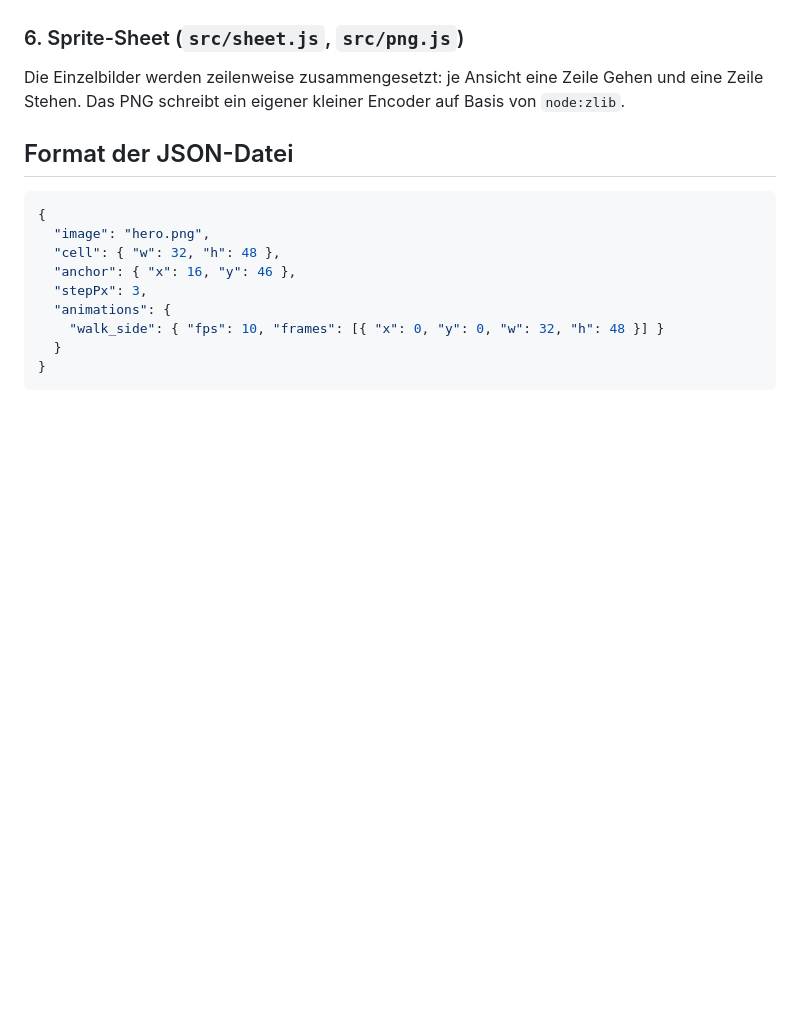
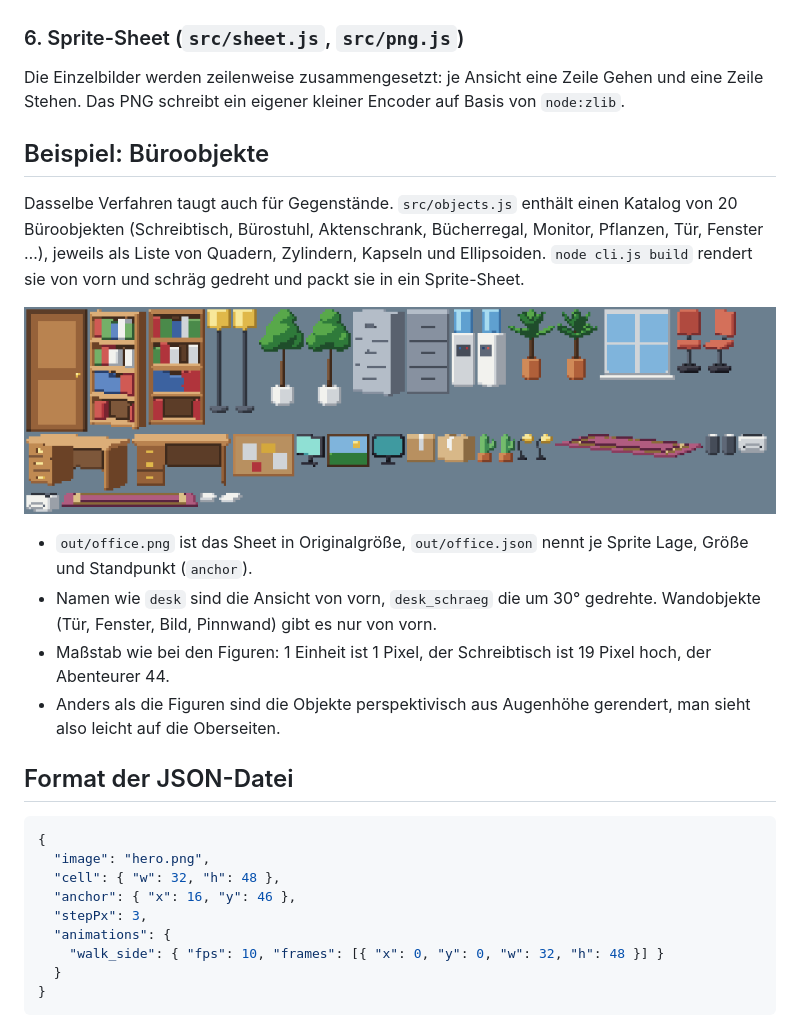
Before and after one commit to joergsf4/Pixel-Sprite, a Markdown page: README.md, the part around the change. Drawn GitHub-style; pictures changed too: docs/office_preview.png (added); blank space fills up the shorter version.

````diff
--- a/README.md
+++ b/README.md
@@ -80,6 +80,17 @@ Nach dem Rendern greifen ein paar Regeln, die ein Pixel-Artist von Hand anwenden
 
 Die Einzelbilder werden zeilenweise zusammengesetzt: je Ansicht eine Zeile Gehen und eine Zeile Stehen. Das PNG schreibt ein eigener kleiner Encoder auf Basis von `node:zlib`.
 
+## Beispiel: Büroobjekte
+
+Dasselbe Verfahren taugt auch für Gegenstände. `src/objects.js` enthält einen Katalog von 20 Büroobjekten (Schreibtisch, Bürostuhl, Aktenschrank, Bücherregal, Monitor, Pflanzen, Tür, Fenster …), jeweils als Liste von Quadern, Zylindern, Kapseln und Ellipsoiden. `node cli.js build` rendert sie von vorn und schräg gedreht und packt sie in ein Sprite-Sheet.
+
+![Büroobjekte](docs/office_preview.png)
+
+- `out/office.png` ist das Sheet in Originalgröße, `out/office.json` nennt je Sprite Lage, Größe und Standpunkt (`anchor`).
+- Namen wie `desk` sind die Ansicht von vorn, `desk_schraeg` die um 30° gedrehte. Wandobjekte (Tür, Fenster, Bild, Pinnwand) gibt es nur von vorn.
+- Maßstab wie bei den Figuren: 1 Einheit ist 1 Pixel, der Schreibtisch ist 19 Pixel hoch, der Abenteurer 44.
+- Anders als die Figuren sind die Objekte perspektivisch aus Augenhöhe gerendert, man sieht also leicht auf die Oberseiten.
+
 ## Format der JSON-Datei
 
 ```json
````
Also changed, not shown: docs/office.png (added), 7 other files.
